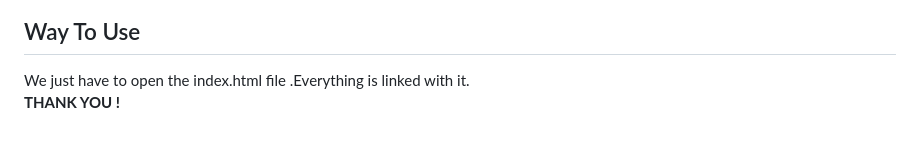
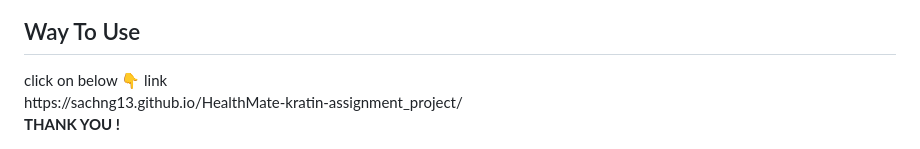
Before and after one commit to Sachng13/HealthMate_Project, a Markdown page: README.md, the part around the change. GitHub-like rendering.

```diff
--- a/README.md
+++ b/README.md
@@ -85,5 +85,7 @@ Discription : So this is how our website looks . user can open our website and s
   <img width="960" alt="image" src="https://github.com/Sachng13/HealthMate-kratin-assignment_project/assets/132441441/5542ab8d-30f1-45ca-bce8-3c583a13acb6">
   <br>
   <h2>Way To Use </h2>
-  We just have to open the index.html file .Everything is linked with it. <br>
+click on below 👇 link <br>
+https://sachng13.github.io/HealthMate-kratin-assignment_project/
+<br>
     <b> THANK YOU !</b>
```
